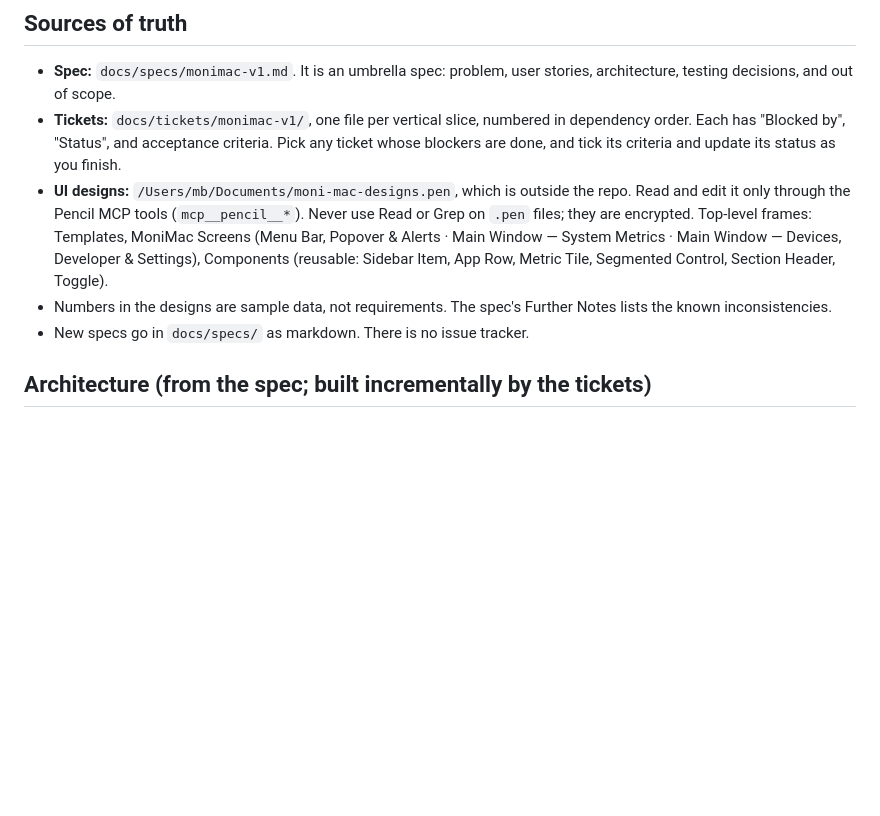
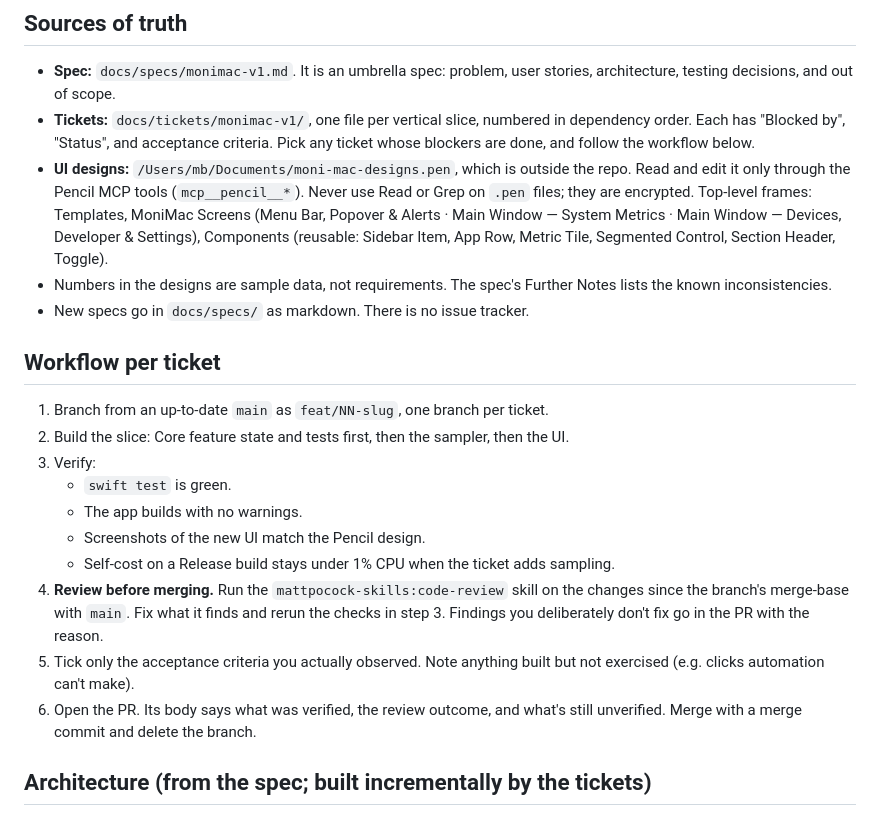
Before and after one commit to lethanhvietctt5/moni-mac, a Markdown page: CLAUDE.md, the part around the change. Drawn GitHub-style; blank space fills up the shorter version.

Commit message:
CLAUDE.md: per-ticket workflow with code review before merge
Every ticket now goes branch -> build -> verify -> code-review skill (on the
changes since the merge-base with main) -> fix findings -> honest ticket
status -> PR -> merge.

```diff
--- a/CLAUDE.md
+++ b/CLAUDE.md
@@ -39,10 +39,23 @@ Rerun `xcodegen generate` after adding or removing app source files or editing `
 ## Sources of truth
 
 - **Spec:** `docs/specs/monimac-v1.md`. It is an umbrella spec: problem, user stories, architecture, testing decisions, and out of scope.
-- **Tickets:** `docs/tickets/monimac-v1/`, one file per vertical slice, numbered in dependency order. Each has "Blocked by", "Status", and acceptance criteria. Pick any ticket whose blockers are done, and tick its criteria and update its status as you finish.
+- **Tickets:** `docs/tickets/monimac-v1/`, one file per vertical slice, numbered in dependency order. Each has "Blocked by", "Status", and acceptance criteria. Pick any ticket whose blockers are done, and follow the workflow below.
 - **UI designs:** `/Users/mb/Documents/moni-mac-designs.pen`, which is outside the repo. Read and edit it only through the Pencil MCP tools (`mcp__pencil__*`). Never use Read or Grep on `.pen` files; they are encrypted. Top-level frames: Templates, MoniMac Screens (Menu Bar, Popover & Alerts · Main Window — System Metrics · Main Window — Devices, Developer & Settings), Components (reusable: Sidebar Item, App Row, Metric Tile, Segmented Control, Section Header, Toggle).
 - Numbers in the designs are sample data, not requirements. The spec's Further Notes lists the known inconsistencies.
 - New specs go in `docs/specs/` as markdown. There is no issue tracker.
+
+## Workflow per ticket
+
+1. Branch from an up-to-date `main` as `feat/NN-slug`, one branch per ticket.
+2. Build the slice: Core feature state and tests first, then the sampler, then the UI.
+3. Verify:
+   - `swift test` is green.
+   - The app builds with no warnings.
+   - Screenshots of the new UI match the Pencil design.
+   - Self-cost on a Release build stays under 1% CPU when the ticket adds sampling.
+4. **Review before merging.** Run the `mattpocock-skills:code-review` skill on the changes since the branch's merge-base with `main`. Fix what it finds and rerun the checks in step 3. Findings you deliberately don't fix go in the PR with the reason.
+5. Tick only the acceptance criteria you actually observed. Note anything built but not exercised (e.g. clicks automation can't make).
+6. Open the PR. Its body says what was verified, the review outcome, and what's still unverified. Merge with a merge commit and delete the branch.
 
 ## Architecture (from the spec; built incrementally by the tickets)
 
```
